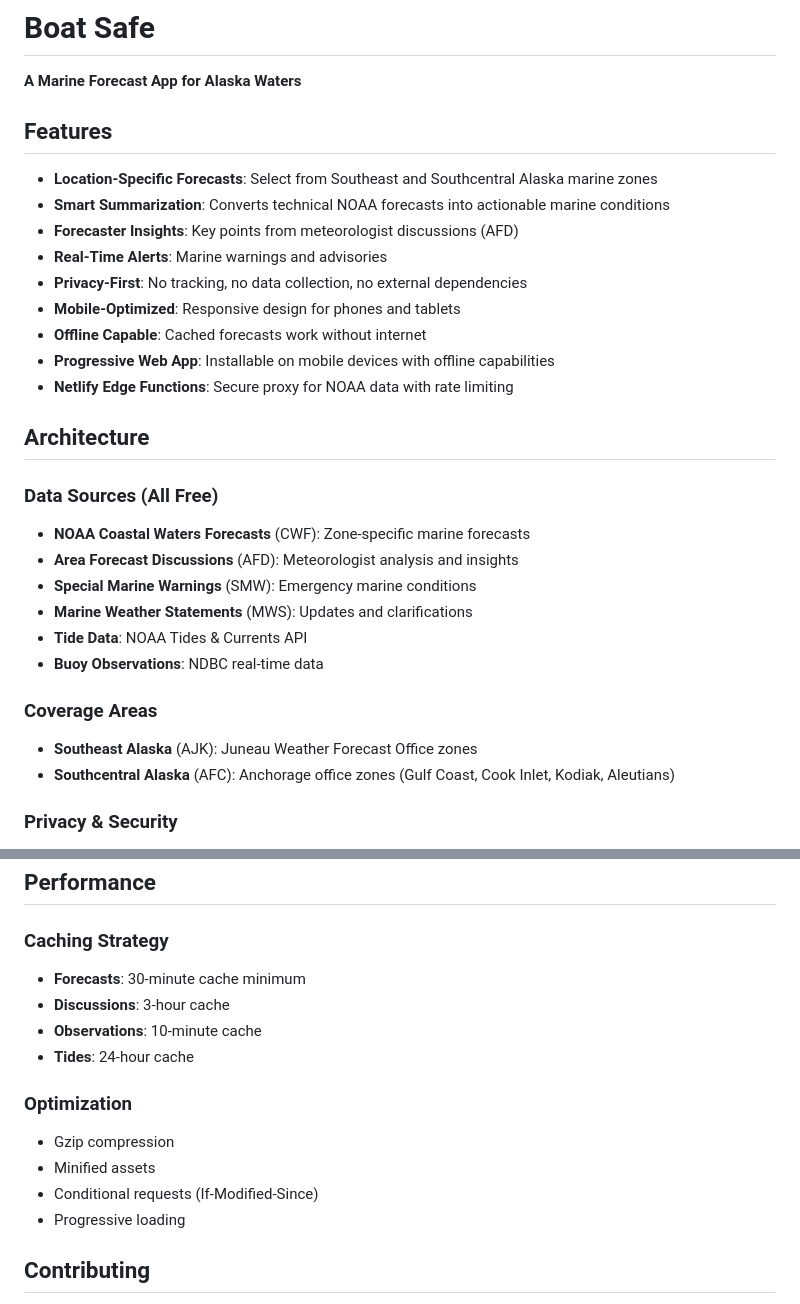
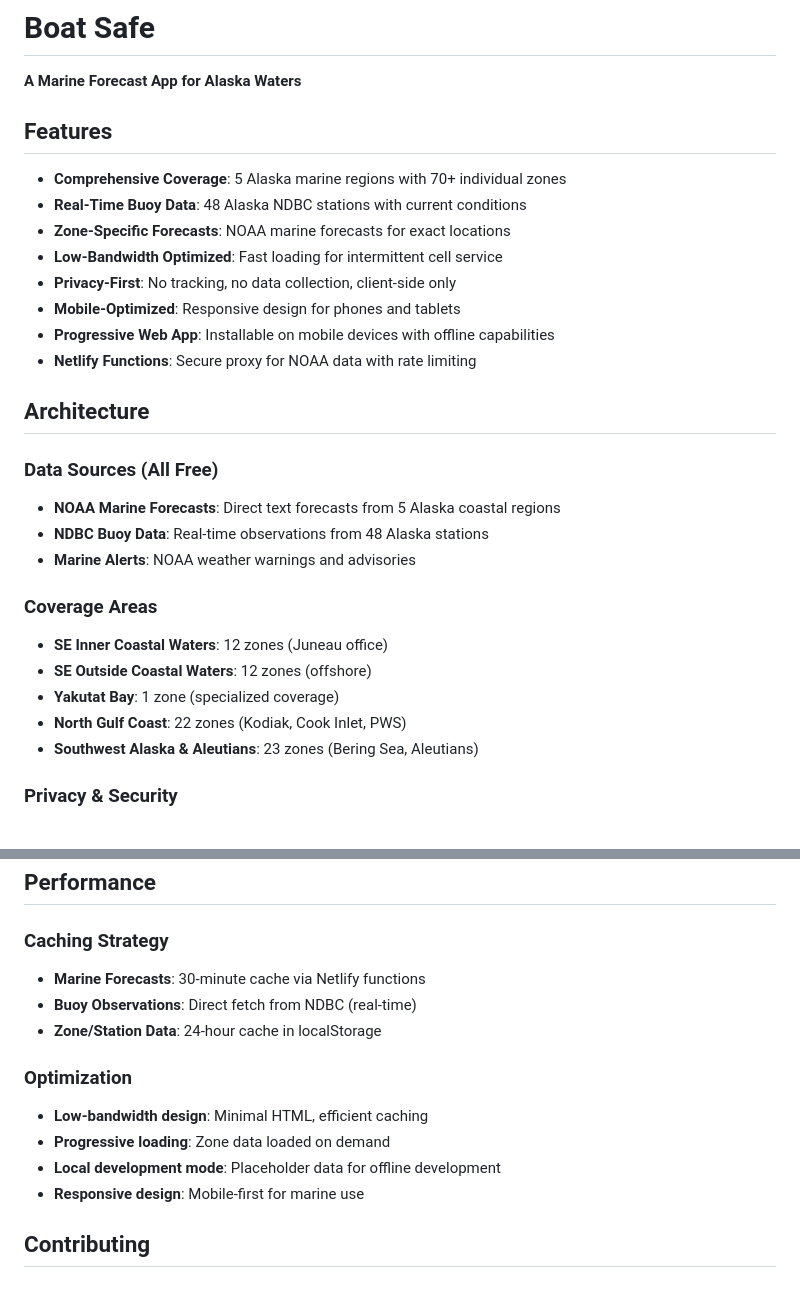
Before and after one commit to yarimitsu/boatsafe, a Markdown page: README.md, 2 parts joined by grey strips. Rendered like a GitHub page.

```diff
--- a/README.md
+++ b/README.md
@@ -1,32 +1,30 @@
 # Boat Safe
 **A Marine Forecast App for Alaska Waters**
 
-
 ## Features
 
-- **Location-Specific Forecasts**: Select from Southeast and Southcentral Alaska marine zones
-- **Smart Summarization**: Converts technical NOAA forecasts into actionable marine conditions
-- **Forecaster Insights**: Key points from meteorologist discussions (AFD)
-- **Real-Time Alerts**: Marine warnings and advisories
-- **Privacy-First**: No tracking, no data collection, no external dependencies
+- **Comprehensive Coverage**: 5 Alaska marine regions with 70+ individual zones
+- **Real-Time Buoy Data**: 48 Alaska NDBC stations with current conditions
+- **Zone-Specific Forecasts**: NOAA marine forecasts for exact locations
+- **Low-Bandwidth Optimized**: Fast loading for intermittent cell service
+- **Privacy-First**: No tracking, no data collection, client-side only
 - **Mobile-Optimized**: Responsive design for phones and tablets
-- **Offline Capable**: Cached forecasts work without internet
 - **Progressive Web App**: Installable on mobile devices with offline capabilities
-- **Netlify Edge Functions**: Secure proxy for NOAA data with rate limiting
+- **Netlify Functions**: Secure proxy for NOAA data with rate limiting
 
 ## Architecture
 
 ### Data Sources (All Free)
-- **NOAA Coastal Waters Forecasts** (CWF): Zone-specific marine forecasts
-- **Area Forecast Discussions** (AFD): Meteorologist analysis and insights
-- **Special Marine Warnings** (SMW): Emergency marine conditions
-- **Marine Weather Statements** (MWS): Updates and clarifications
-- **Tide Data**: NOAA Tides & Currents API
-- **Buoy Observations**: NDBC real-time data
+- **NOAA Marine Forecasts**: Direct text forecasts from 5 Alaska coastal regions
+- **NDBC Buoy Data**: Real-time observations from 48 Alaska stations
+- **Marine Alerts**: NOAA weather warnings and advisories
 
 ### Coverage Areas
-- **Southeast Alaska** (AJK): Juneau Weather Forecast Office zones
-- **Southcentral Alaska** (AFC): Anchorage office zones (Gulf Coast, Cook Inlet, Kodiak, Aleutians)
+- **SE Inner Coastal Waters**: 12 zones (Juneau office)
+- **SE Outside Coastal Waters**: 12 zones (offshore)
+- **Yakutat Bay**: 1 zone (specialized coverage)
+- **North Gulf Coast**: 22 zones (Kodiak, Cook Inlet, PWS)
+- **Southwest Alaska & Aleutians**: 23 zones (Bering Sea, Aleutians)
 
 ### Privacy & Security
 - **Zero Data Collection**: No user tracking, analytics, or personal data storage
@@ -189,16 +176,15 @@ All assets self-hosted to prevent tracking and ensure reliability.
 ## Performance
 
 ### Caching Strategy
-- **Forecasts**: 30-minute cache minimum
-- **Discussions**: 3-hour cache
-- **Observations**: 10-minute cache
-- **Tides**: 24-hour cache
+- **Marine Forecasts**: 30-minute cache via Netlify functions
+- **Buoy Observations**: Direct fetch from NDBC (real-time)
+- **Zone/Station Data**: 24-hour cache in localStorage
 
 ### Optimization
-- Gzip compression
-- Minified assets
-- Conditional requests (If-Modified-Since)
-- Progressive loading
+- **Low-bandwidth design**: Minimal HTML, efficient caching
+- **Progressive loading**: Zone data loaded on demand
+- **Local development mode**: Placeholder data for offline development
+- **Responsive design**: Mobile-first for marine use
 
 ## Contributing
 
```
Also changed, not shown: other parts of README.md (+21 -32 lines).
